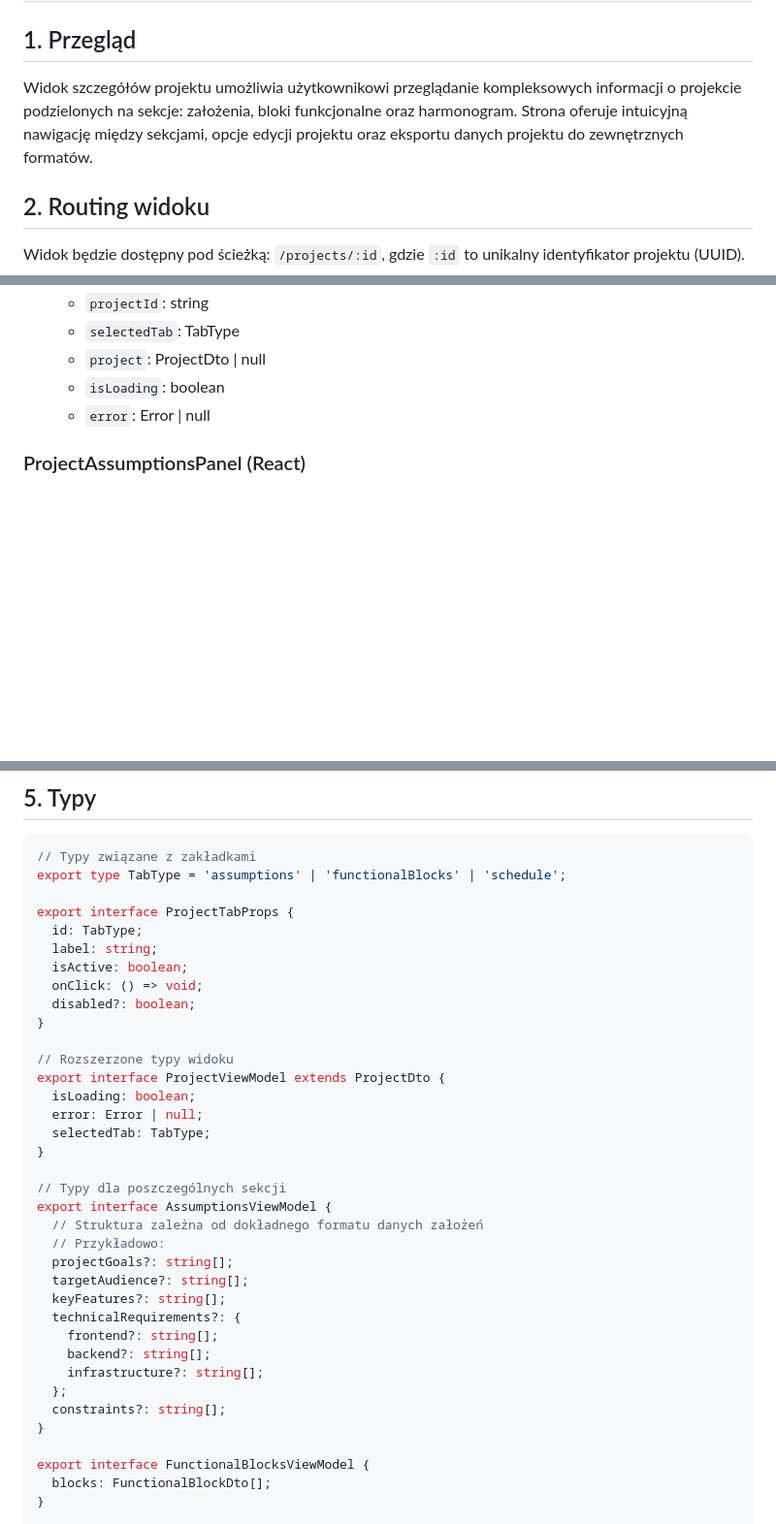
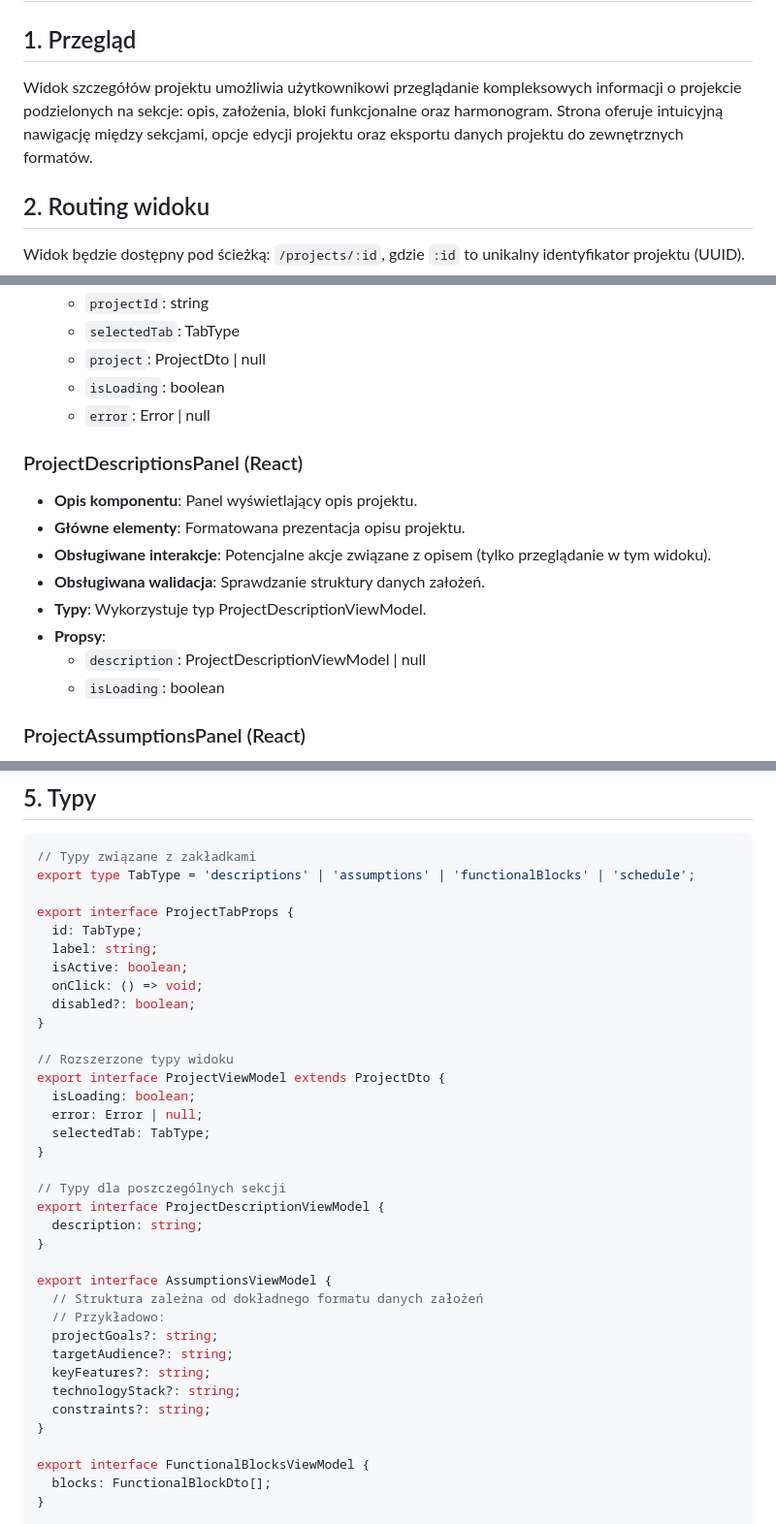
Before and after one commit to ozrabal/pmapp, a Markdown page: .ai/frontend/project-details-view-implementation-plan.md, 3 parts joined by grey strips. Shown at 97% size. Rendered like a GitHub page; blank space fills up the shorter version.

Commit message:
feat: update project details view to include project name and description in displayed information

````diff
--- a/.ai/frontend/project-details-view-implementation-plan.md
+++ b/.ai/frontend/project-details-view-implementation-plan.md
@@ -1,7 +1,7 @@
 # Plan implementacji widoku szczegółów projektu
 
 ## 1. Przegląd
-Widok szczegółów projektu umożliwia użytkownikowi przeglądanie kompleksowych informacji o projekcie podzielonych na sekcje: założenia, bloki funkcjonalne oraz harmonogram. Strona oferuje intuicyjną nawigację między sekcjami, opcje edycji projektu oraz eksportu danych projektu do zewnętrznych formatów.
+Widok szczegółów projektu umożliwia użytkownikowi przeglądanie kompleksowych informacji o projekcie podzielonych na sekcje: opis, założenia, bloki funkcjonalne oraz harmonogram. Strona oferuje intuicyjną nawigację między sekcjami, opcje edycji projektu oraz eksportu danych projektu do zewnętrznych formatów.
 
 ## 2. Routing widoku
 Widok będzie dostępny pod ścieżką: `/projects/:id`, gdzie `:id` to unikalny identyfikator projektu (UUID).
@@ -84,6 +84,16 @@ ProjectDetailsPage (Astro)
   - `project`: ProjectDto | null
   - `isLoading`: boolean
   - `error`: Error | null
+
+### ProjectDescriptionsPanel (React)
+- **Opis komponentu**: Panel wyświetlający opis projektu.
+- **Główne elementy**: Formatowana prezentacja opisu projektu.
+- **Obsługiwane interakcje**: Potencjalne akcje związane z opisem (tylko przeglądanie w tym widoku).
+- **Obsługiwana walidacja**: Sprawdzanie struktury danych założeń.
+- **Typy**: Wykorzystuje typ ProjectDescriptionViewModel.
+- **Propsy**:
+  - `description`: ProjectDescriptionViewModel | null
+  - `isLoading`: boolean
 
 ### ProjectAssumptionsPanel (React)
 - **Opis komponentu**: Panel wyświetlający założenia projektu.
@@ -149,7 +159,7 @@ ProjectDetailsPage (Astro)
 
 ```typescript
 // Typy związane z zakładkami
-export type TabType = 'assumptions' | 'functionalBlocks' | 'schedule';
+export type TabType = 'descriptions' | 'assumptions' | 'functionalBlocks' | 'schedule';
 
 export interface ProjectTabProps {
   id: TabType;
@@ -167,18 +177,18 @@ export interface ProjectViewModel extends ProjectDto {
 }
 
 // Typy dla poszczególnych sekcji
+export interface ProjectDescriptionViewModel {
+  description: string;
+}
+
 export interface AssumptionsViewModel {
   // Struktura zależna od dokładnego formatu danych założeń
   // Przykładowo:
-  projectGoals?: string[];
-  targetAudience?: string[];
-  keyFeatures?: string[];
-  technicalRequirements?: {
-    frontend?: string[];
-    backend?: string[];
-    infrastructure?: string[];
-  };
-  constraints?: string[];
+  projectGoals?: string;
+  targetAudience?: string;
+  keyFeatures?: string;
+  technologyStack?: string;
+  constraints?: string;
 }
 
 export interface FunctionalBlocksViewModel {
````
Also changed, not shown: other parts of .ai/frontend/project-details-view-implementation-plan.md (+12 -5 lines), .ai/prd.md (+1 -1 lines).
